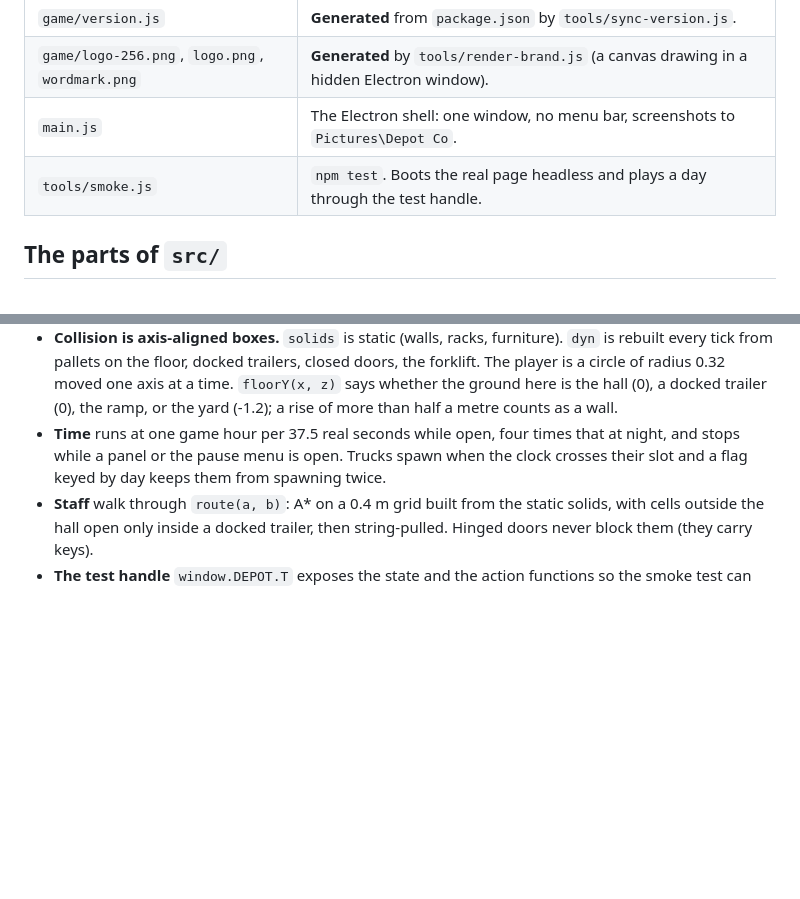
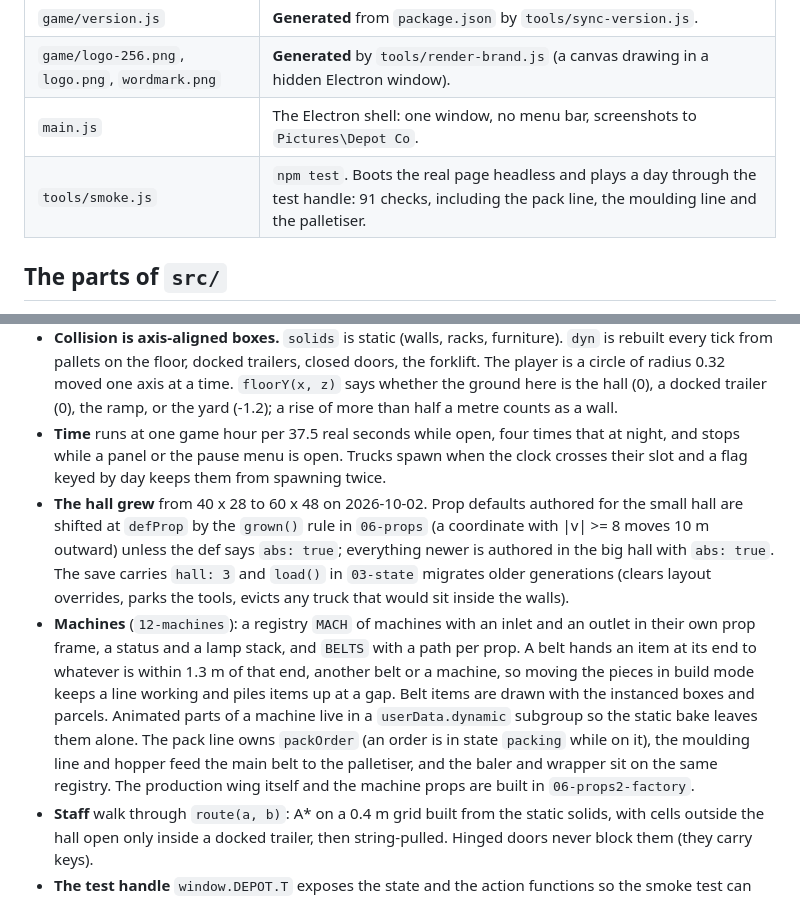
Before and after one commit to TheCodingDad-TisonK/Depot-Co, a Markdown page: docs/Architecture.md, 2 parts joined by grey strips. Rendered like a GitHub page; blank space fills up the shorter version.

```diff
--- a/docs/Architecture.md
+++ b/docs/Architecture.md
@@ -13,7 +13,7 @@ Depot Co. is one HTML page, one stylesheet, and one JavaScript closure built fro
 | `game/version.js` | **Generated** from `package.json` by `tools/sync-version.js`. |
 | `game/logo-256.png`, `logo.png`, `wordmark.png` | **Generated** by `tools/render-brand.js` (a canvas drawing in a hidden Electron window). |
 | `main.js` | The Electron shell: one window, no menu bar, screenshots to `Pictures\Depot Co`. |
-| `tools/smoke.js` | `npm test`. Boots the real page headless and plays a day through the test handle. |
+| `tools/smoke.js` | `npm test`. Boots the real page headless and plays a day through the test handle: 91 checks, including the pack line, the moulding line and the palletiser. |
 
 ## The parts of `src/`
 
@@ -49,6 +49,8 @@ They join in file-name order into one function scope, so every `function` is hoi
 - **Interaction is a raycast from the screen centre** against `inter` (hit meshes with a `userData.it` of `{ prompt(), use() }`) plus the three instanced meshes. The nearest hit whose `prompt()` returns text becomes `focus`. `E` calls `focus.use()`.
 - **Collision is axis-aligned boxes.** `solids` is static (walls, racks, furniture). `dyn` is rebuilt every tick from pallets on the floor, docked trailers, closed doors, the forklift. The player is a circle of radius 0.32 moved one axis at a time. `floorY(x, z)` says whether the ground here is the hall (0), a docked trailer (0), the ramp, or the yard (-1.2); a rise of more than half a metre counts as a wall.
 - **Time** runs at one game hour per 37.5 real seconds while open, four times that at night, and stops while a panel or the pause menu is open. Trucks spawn when the clock crosses their slot and a flag keyed by day keeps them from spawning twice.
+- **The hall grew** from 40 x 28 to 60 x 48 on 2026-10-02. Prop defaults authored for the small hall are shifted at `defProp` by the `grown()` rule in `06-props` (a coordinate with |v| >= 8 moves 10 m outward) unless the def says `abs: true`; everything newer is authored in the big hall with `abs: true`. The save carries `hall: 3` and `load()` in `03-state` migrates older generations (clears layout overrides, parks the tools, evicts any truck that would sit inside the walls).
+- **Machines** (`12-machines`): a registry `MACH` of machines with an inlet and an outlet in their own prop frame, a status and a lamp stack, and `BELTS` with a path per prop. A belt hands an item at its end to whatever is within 1.3 m of that end, another belt or a machine, so moving the pieces in build mode keeps a line working and piles items up at a gap. Belt items are drawn with the instanced boxes and parcels. Animated parts of a machine live in a `userData.dynamic` subgroup so the static bake leaves them alone. The pack line owns `packOrder` (an order is in state `packing` while on it), the moulding line and hopper feed the main belt to the palletiser, and the baler and wrapper sit on the same registry. The production wing itself and the machine props are built in `06-props2-factory`.
 - **Staff** walk through `route(a, b)`: A* on a 0.4 m grid built from the static solids, with cells outside the hall open only inside a docked trailer, then string-pulled. Hinged doors never block them (they carry keys).
 - **The test handle** `window.DEPOT.T` exposes the state and the action functions so the smoke test can play without a mouse: `T.run(seconds)` advances the whole world in 50 ms steps.
 
```
Also changed, not shown: README.md (+4 -5 lines), docs/Player-Guide.md (+3 -3 lines).
